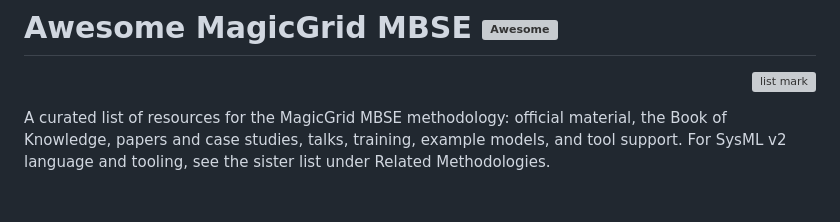
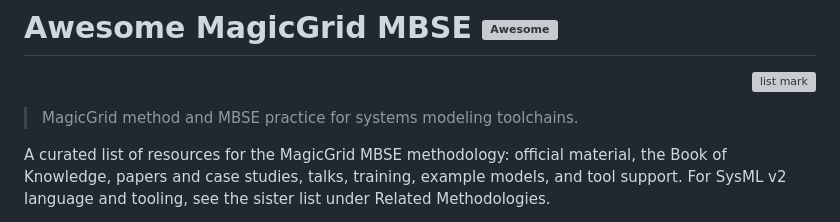
Before and after one commit to jgsystemsconsulting/awesome-magicgrid-mbse, a Markdown page: README.md, the part around the change. Drawn GitHub-style; blank space fills up the shorter version; grey boxes are pictures that could not be loaded.

Commit message:
Rewrite theme blurb for SA-BLURB (subject sentence).

```diff
--- a/README.md
+++ b/README.md
@@ -5,6 +5,9 @@
     <img src="media/logo.svg" width="256" alt="list mark">
   </a>
 </p>
+
+
+> MagicGrid method and MBSE practice for systems modeling toolchains.
 
 A curated list of resources for the MagicGrid MBSE methodology: official material, the Book of Knowledge, papers and case studies, talks, training, example models, and tool support. For SysML v2 language and tooling, see the sister list under Related Methodologies.
 
```
